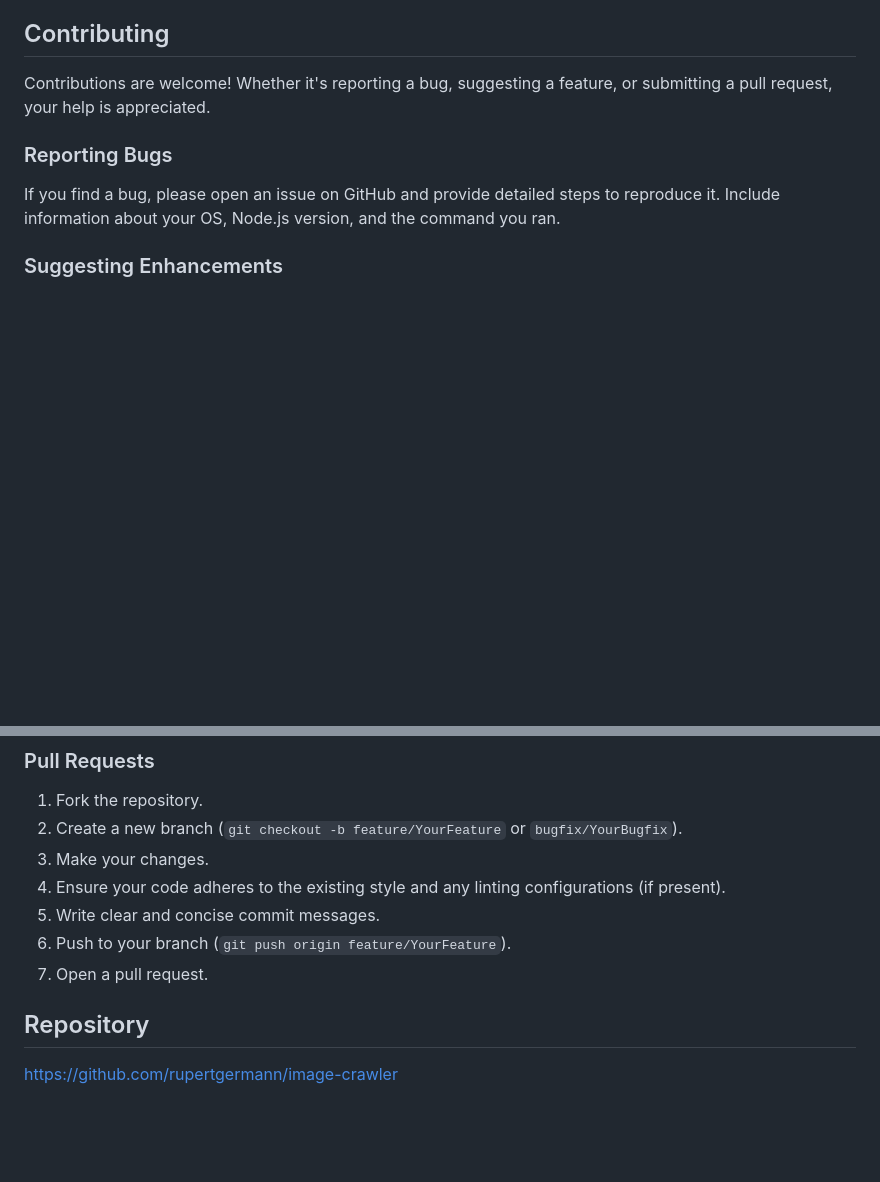
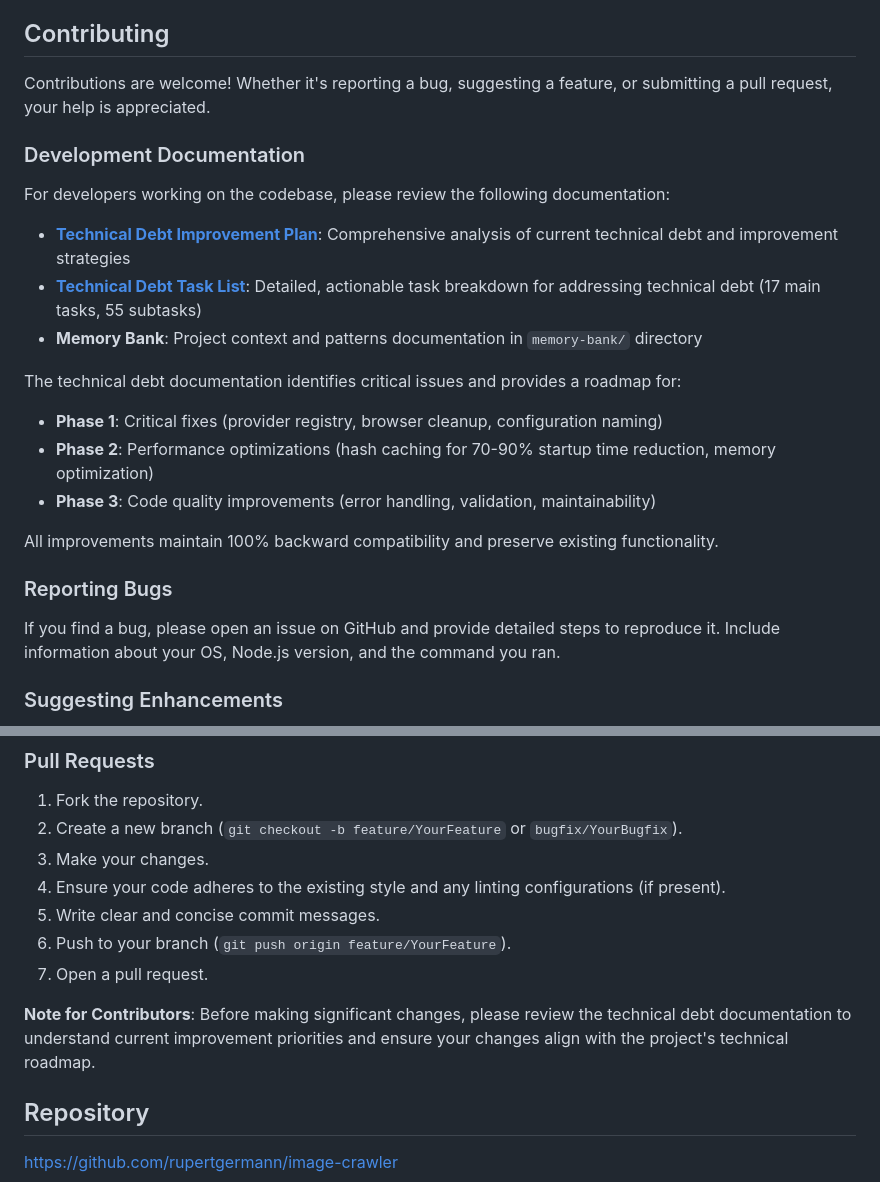
Before and after one commit to rupertgermann/image-crawler, a Markdown page: README.md, 2 parts joined by grey strips. GitHub-like rendering; blank space fills up the shorter version.

```diff
--- a/README.md
+++ b/README.md
@@ -450,6 +450,21 @@ npm test
 
 Contributions are welcome! Whether it's reporting a bug, suggesting a feature, or submitting a pull request, your help is appreciated.
 
+### Development Documentation
+
+For developers working on the codebase, please review the following documentation:
+
+- **[Technical Debt Improvement Plan](docs/technical-debt-improvement-plan.md)**: Comprehensive analysis of current technical debt and improvement strategies
+- **[Technical Debt Task List](docs/technical-debt-tasklist.md)**: Detailed, actionable task breakdown for addressing technical debt (17 main tasks, 55 subtasks)
+- **Memory Bank**: Project context and patterns documentation in `memory-bank/` directory
+
+The technical debt documentation identifies critical issues and provides a roadmap for:
+- **Phase 1**: Critical fixes (provider registry, browser cleanup, configuration naming)
+- **Phase 2**: Performance optimizations (hash caching for 70-90% startup time reduction, memory optimization)
+- **Phase 3**: Code quality improvements (error handling, validation, maintainability)
+
+All improvements maintain 100% backward compatibility and preserve existing functionality.
+
 ### Reporting Bugs
 
 If you find a bug, please open an issue on GitHub and provide detailed steps to reproduce it. Include information about your OS, Node.js version, and the command you ran.
@@ -468,6 +483,8 @@ Have an idea to make Image Crawler better? Open an issue to discuss it. We're al
 6.  Push to your branch (`git push origin feature/YourFeature`).
 7.  Open a pull request.
 
+**Note for Contributors**: Before making significant changes, please review the technical debt documentation to understand current improvement priorities and ensure your changes align with the project's technical roadmap.
+
 ## Repository
 
 https://github.com/rupertgermann/image-crawler
```
